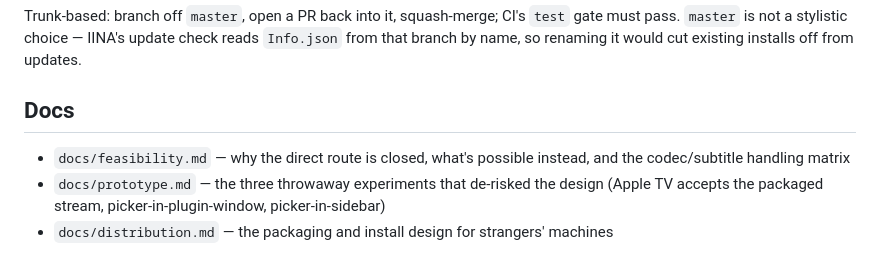
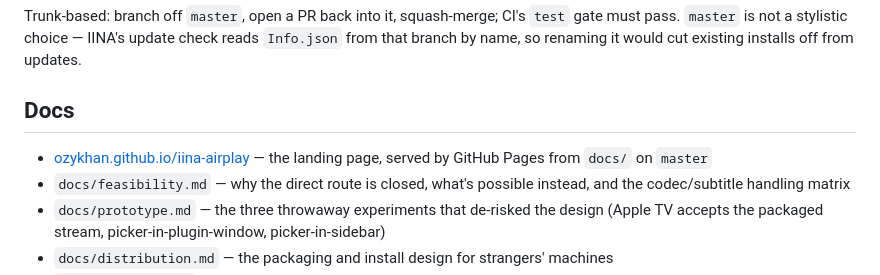
Before and after one commit to ozykhan/iina-airplay, a Markdown page: README.md, the part around the change. GitHub-like rendering.

Commit message:
docs: point at the landing page, note it is not a release step
Co-Authored-By: Claude Fable 5.1 <noreply@anthropic.com>

```diff
--- a/README.md
+++ b/README.md
@@ -125,6 +125,8 @@ installs off from updates.
 
 ## Docs
 
+- [ozykhan.github.io/iina-airplay](https://ozykhan.github.io/iina-airplay/) — the
+  landing page, served by GitHub Pages from `docs/` on `master`
 - `docs/feasibility.md` — why the direct route is closed, what's possible instead,
   and the codec/subtitle handling matrix
 - `docs/prototype.md` — the three throwaway experiments that de-risked the design
```
Also changed, not shown: docs/releasing.md (+9 -0 lines).
